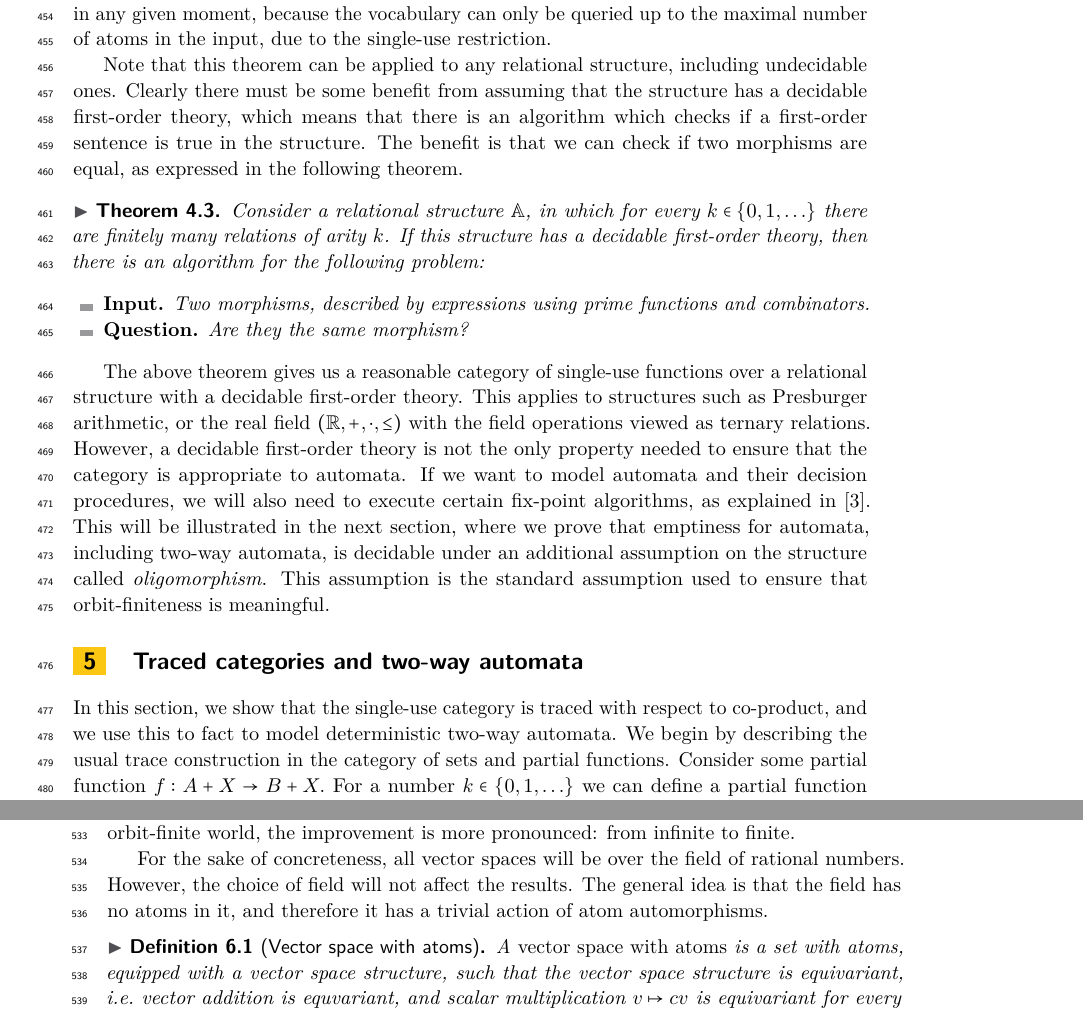
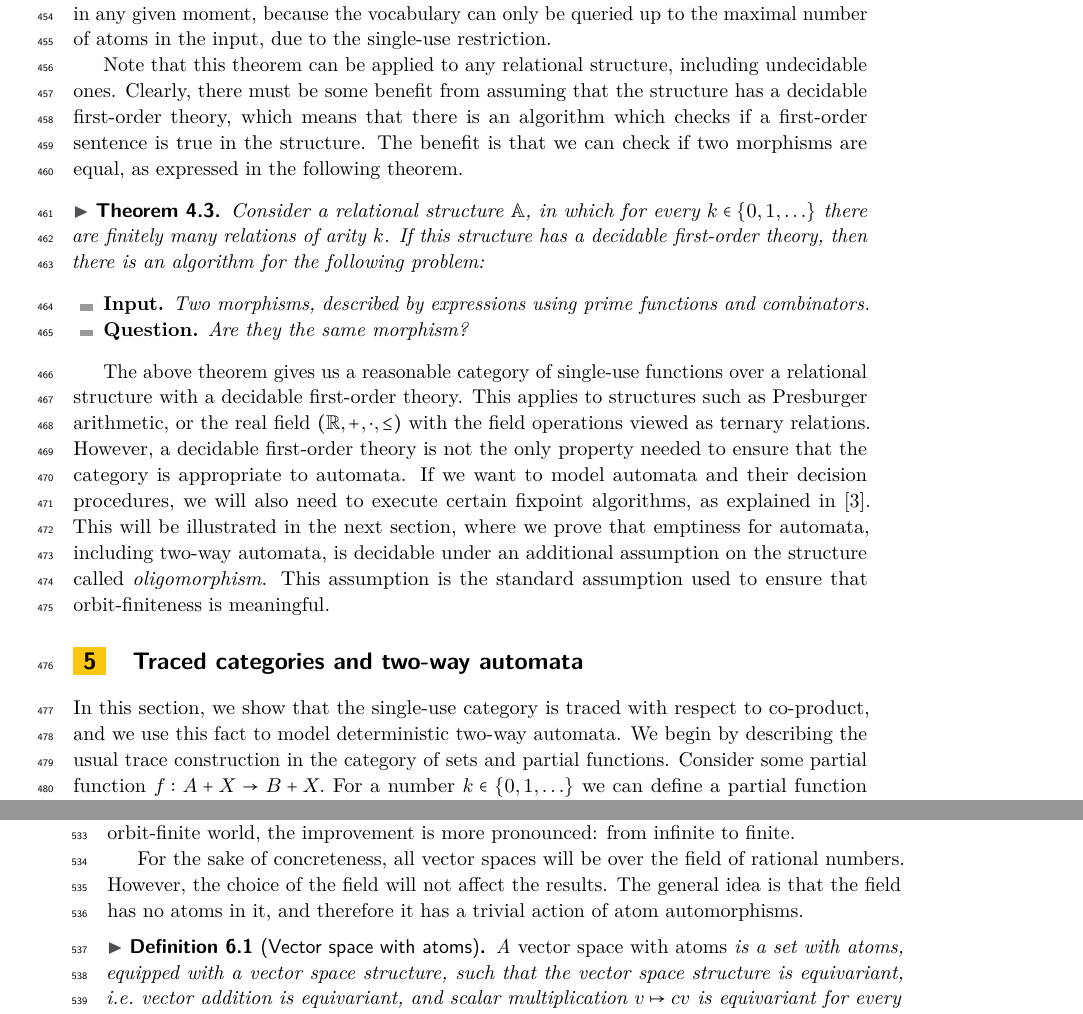
Before and after one commit to bojanczyk/single-use-closed, a LaTeX paper (main.tex, which reads beyond-equality.tex, two-way-automata.tex, vector.tex): two parts of pages 13 and 14 of 38, joined at a grey line, cut so that both start at the same text. Compiled offline with pdfLaTeX.

Commit message:
Antidote main text

```diff
--- a/beyond-equality.tex
+++ b/beyond-equality.tex
@@ -21,7 +21,7 @@ Not only is the definition of the category generic, but the same is true for  th
 
 The theorem is proved in the same way as Theorem~\ref{thm:single-use-closed}.  The assumption on the vocabulary is used to ensure that in the corresponding game semantics, there are finitely available moves in any given moment, because the vocabulary can only be queried up to the maximal number of atoms in the input, due to the single-use restriction.
 
-Note that this  theorem can be applied to any relational structure, including undecidable ones. Clearly there must be some benefit from assuming that the structure has a decidable first-order theory, which means that there is an algorithm which checks if a first-order sentence is true in the structure.
+Note that this  theorem can be applied to any relational structure, including undecidable ones. Clearly, there must be some benefit from assuming that the structure has a decidable first-order theory, which means that there is an algorithm which checks if a first-order sentence is true in the structure.
 The benefit is that we can check if two morphisms are equal, as expressed in the following theorem.
 
 \begin{theorem}\label{thm:first-order-decidable}
@@ -36,6 +36,6 @@ The benefit is that we can check if two morphisms are equal, as expressed in the
 
 
 The above theorem gives us a reasonable category of single-use functions over a relational structure with a decidable first-order theory. This applies to structures such as Presburger arithmetic, or the real field $(\mathbb R, +, \cdot, \leq)$ with the field operations viewed as ternary relations.
-However, a decidable first-order theory is not the only property needed to ensure that the category is appropriate to automata. If we want to model automata and their decision procedures, we will also need to execute certain fix-point algorithms, as explained in~\cite{bojanczyk_slightly2018}. This will be illustrated in the next section, where we prove that emptiness for automata, including two-way automata, is decidable under an additional assumption on the structure called \emph{oligomorphism}. This assumption is the standard assumption used to ensure that orbit-finiteness is meaningful.
+However, a decidable first-order theory is not the only property needed to ensure that the category is appropriate to automata. If we want to model automata and their decision procedures, we will also need to execute certain fixpoint algorithms, as explained in~\cite{bojanczyk_slightly2018}. This will be illustrated in the next section, where we prove that emptiness for automata, including two-way automata, is decidable under an additional assumption on the structure called \emph{oligomorphism}. This assumption is the standard assumption used to ensure that orbit-finiteness is meaningful.
 
 % Preseburger arithmetic and the real field do not satisfy this assumption, and also emptines for automata is undecidable for them.
--- a/two-way-automata.tex
+++ b/two-way-automata.tex
@@ -1,7 +1,7 @@
 \section{Traced categories and two-way automata}
 \label{sec:two-way-automata}
 
-In this section, we show that the single-use category is traced with respect to co-product, and we use this to fact to model deterministic two-way automata.
+In this section, we show that the single-use category is traced with respect to co-product, and we use this fact to model deterministic two-way automata.
 We begin by describing the usual trace construction in the category of sets and partial functions.
 Consider some partial function $
 f : A + X \to B + X.$
--- a/vector.tex
+++ b/vector.tex
@@ -5,10 +5,10 @@ As a complement to the single-use category described before, we present a second
 To explain the intuitive reason behind the usefulness of vector spaces, consider finite (and not orbit-finite) sets. The number of functions from set with $n$ elements to a set with $m$ elements is $m^n$. However, if we consider linear maps instead of functions without any structure, then we get an exponential improvement, namely instead of $m^n$ we will have $m \cdot n$.
 This is because a linear map from a vector space of dimension $n$ to a vector space of dimension $m$ can be specified by giving an $m \times n$ matrix. As we show in this section,  in the orbit-finite world, the improvement is more pronounced: from infinite to finite.
 
-For the sake of concreteness, all  vector spaces will be over the field of rational numbers. However, the choice of field will not affect the results. The general idea is that the field has no atoms in it, and therefore it has a trivial action of atom automorphisms.
+For the sake of concreteness, all  vector spaces will be over the field of rational numbers. However, the choice of the field will not affect the results. The general idea is that the field has no atoms in it, and therefore it has a trivial action of atom automorphisms.
 % In particular, when below we say that scalar multiplication is equivariant, we mean that for every field element $c$, the function $v \mapsto c \cdot v$ is equivariant.
 \begin{definition}[Vector space with atoms]
-    A \emph{vector space with atoms} is a set with atoms, equipped with a vector space structure, such that the vector space structure is equivariant, i.e.~vector addition is equvariant, and  scalar multiplication $v \mapsto cv$ is equivariant for every field element $c$.
+    A \emph{vector space with atoms} is a set with atoms, equipped with a vector space structure, such that the vector space structure is equivariant, i.e.~vector addition is equivariant, and  scalar multiplication $v \mapsto cv$ is equivariant for every field element $c$.
 \end{definition}
 
 
```
